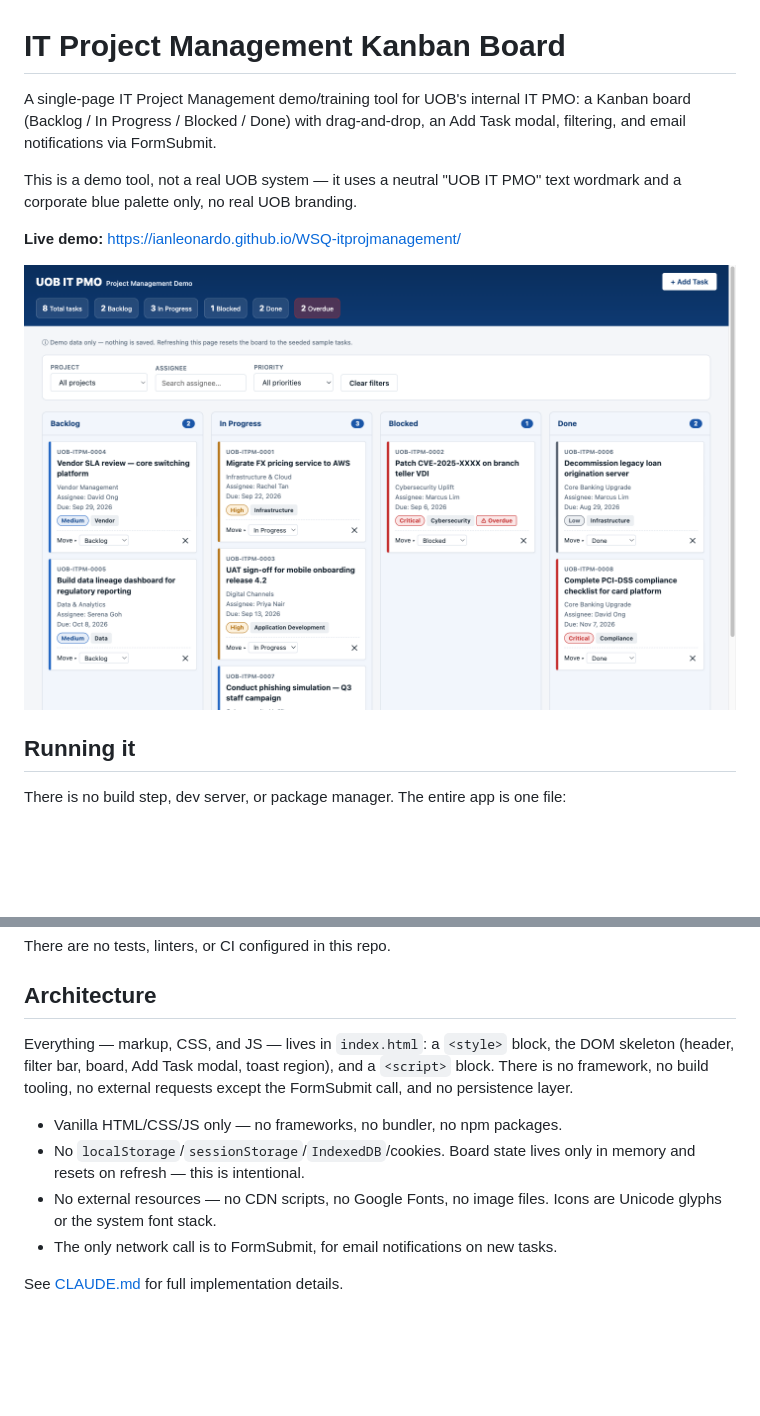
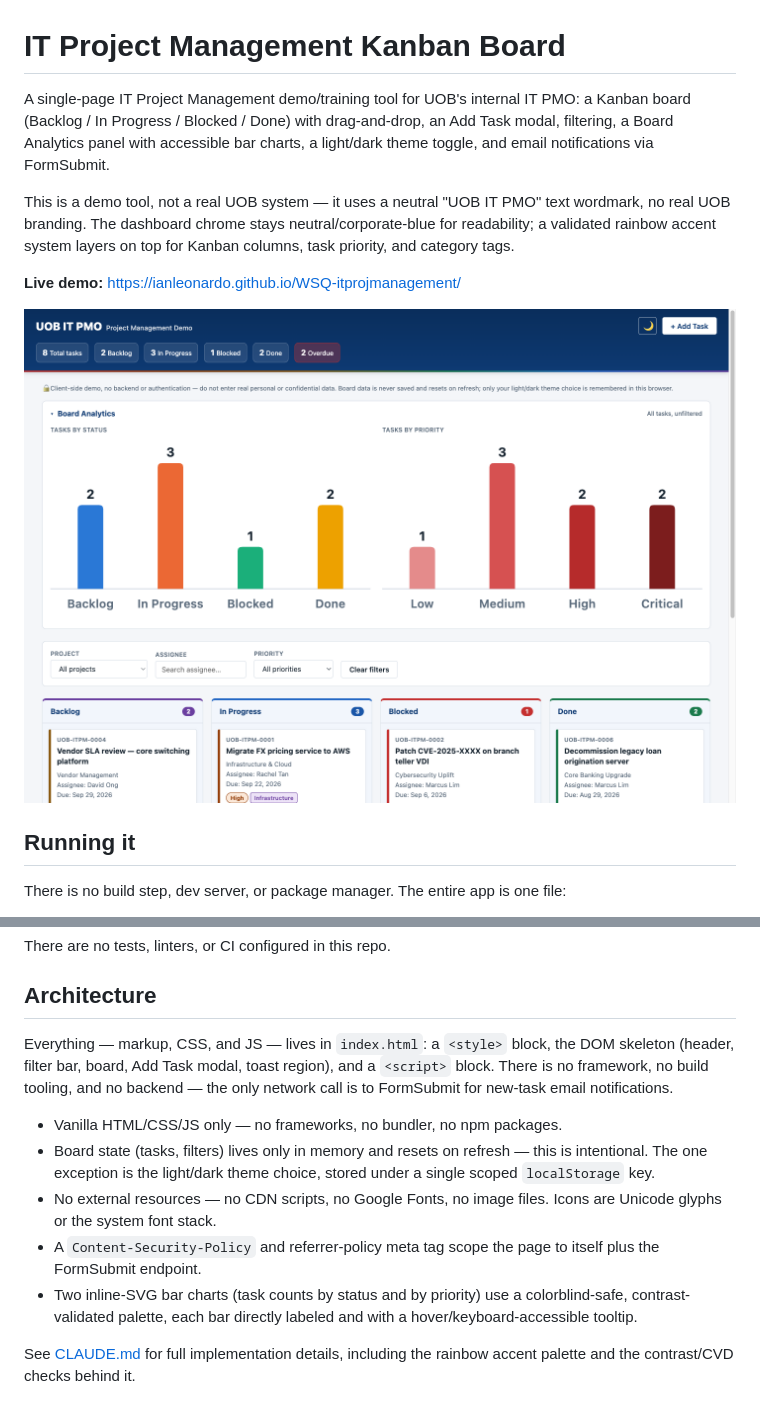
Before and after one commit to ianleonardo/WSQ-itprojmanagement, a Markdown page: README.md, 2 parts joined by grey strips. Rendered like a GitHub page; pictures changed too: docs/screenshot.png; blank space fills up the shorter version.

Commit message:
Update README and screenshot for theme toggle, rainbow accents, and analytics panel
Co-Authored-By: Claude Sonnet 5 <noreply@anthropic.com>

```diff
--- a/README.md
+++ b/README.md
@@ -1,8 +1,8 @@
 # IT Project Management Kanban Board
 
-A single-page IT Project Management demo/training tool for UOB's internal IT PMO: a Kanban board (Backlog / In Progress / Blocked / Done) with drag-and-drop, an Add Task modal, filtering, and email notifications via FormSubmit.
+A single-page IT Project Management demo/training tool for UOB's internal IT PMO: a Kanban board (Backlog / In Progress / Blocked / Done) with drag-and-drop, an Add Task modal, filtering, a Board Analytics panel with accessible bar charts, a light/dark theme toggle, and email notifications via FormSubmit.
 
-This is a demo tool, not a real UOB system — it uses a neutral "UOB IT PMO" text wordmark and a corporate blue palette only, no real UOB branding.
+This is a demo tool, not a real UOB system — it uses a neutral "UOB IT PMO" text wordmark, no real UOB branding. The dashboard chrome stays neutral/corporate-blue for readability; a validated rainbow accent system layers on top for Kanban columns, task priority, and category tags.
 
 **Live demo:** https://ianleonardo.github.io/WSQ-itprojmanagement/
 
@@ -22,11 +22,12 @@ There are no tests, linters, or CI configured in this repo.
 
 ## Architecture
 
-Everything — markup, CSS, and JS — lives in `index.html`: a `<style>` block, the DOM skeleton (header, filter bar, board, Add Task modal, toast region), and a `<script>` block. There is no framework, no build tooling, no external requests except the FormSubmit call, and no persistence layer.
+Everything — markup, CSS, and JS — lives in `index.html`: a `<style>` block, the DOM skeleton (header, filter bar, board, Add Task modal, toast region), and a `<script>` block. There is no framework, no build tooling, and no backend — the only network call is to FormSubmit for new-task email notifications.
 
 - Vanilla HTML/CSS/JS only — no frameworks, no bundler, no npm packages.
-- No `localStorage`/`sessionStorage`/`IndexedDB`/cookies. Board state lives only in memory and resets on refresh — this is intentional.
+- Board state (tasks, filters) lives only in memory and resets on refresh — this is intentional. The one exception is the light/dark theme choice, stored under a single scoped `localStorage` key.
 - No external resources — no CDN scripts, no Google Fonts, no image files. Icons are Unicode glyphs or the system font stack.
-- The only network call is to FormSubmit, for email notifications on new tasks.
+- A `Content-Security-Policy` and referrer-policy meta tag scope the page to itself plus the FormSubmit endpoint.
+- Two inline-SVG bar charts (task counts by status and by priority) use a colorblind-safe, contrast-validated palette, each bar directly labeled and with a hover/keyboard-accessible tooltip.
 
-See [CLAUDE.md](CLAUDE.md) for full implementation details.
+See [CLAUDE.md](CLAUDE.md) for full implementation details, including the rainbow accent palette and the contrast/CVD checks behind it.
```
